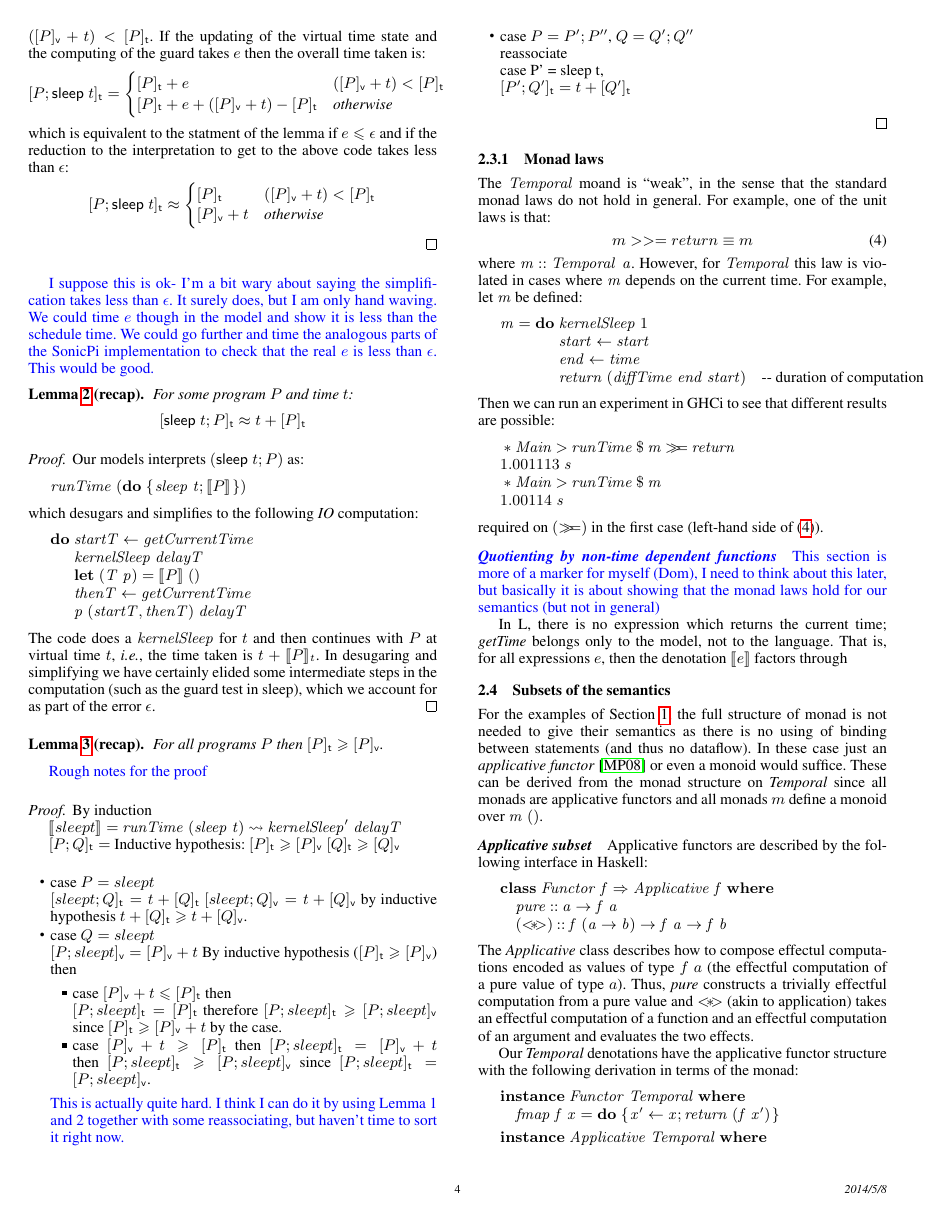
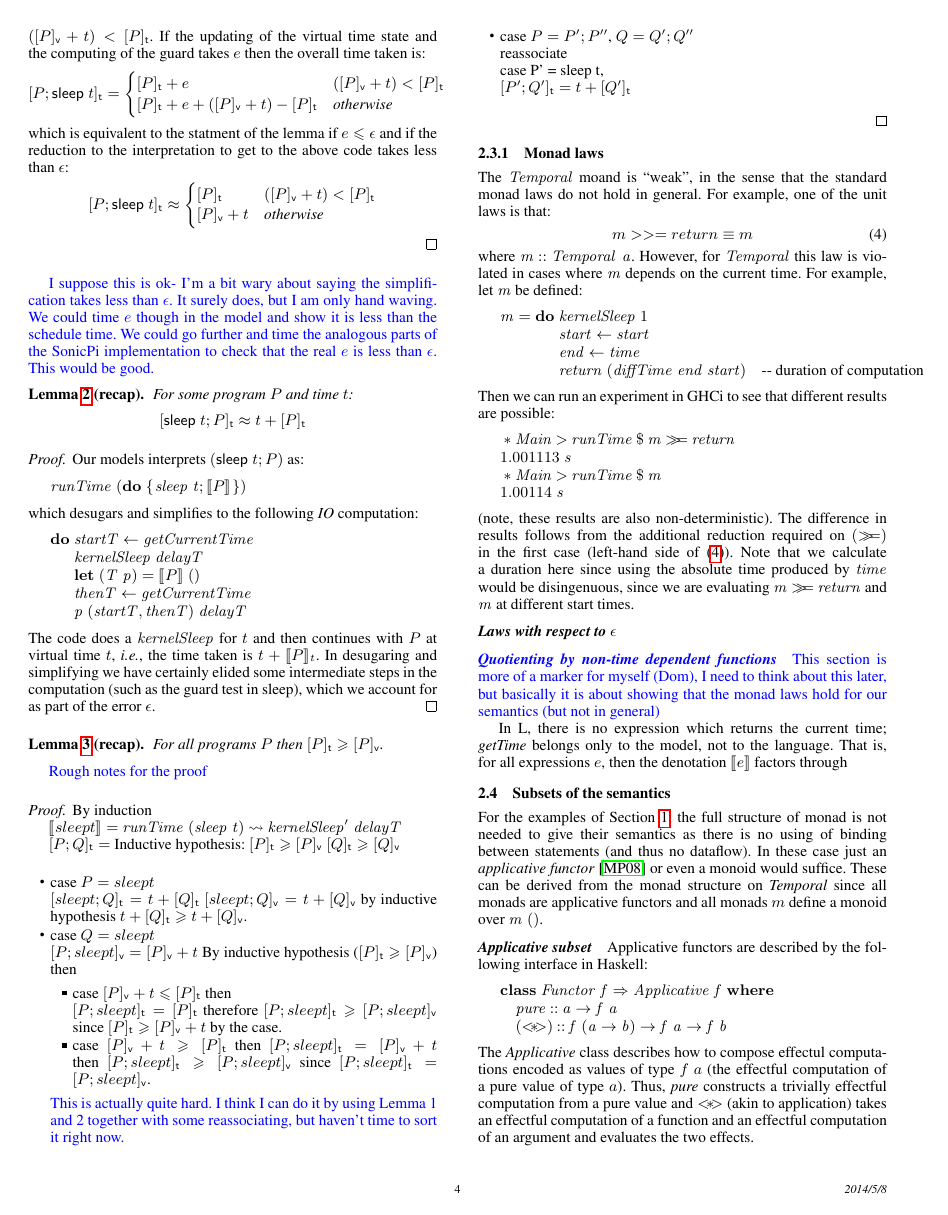
Before and after one commit to dorchard/temporal-monad, a LaTeX paper (paper/paper.tex): page 4 of 6. Compiled offline with pdfLaTeX; a missing font is replaced by an installed copy or a similar font.

Commit message:
some work on monad laws and warnings

```diff
--- a/paper/paper.tex
+++ b/paper/paper.tex
@@ -1245,11 +1245,14 @@ Then we can run an experiment in GHCi to see that different results are possible
 \>[B]{}\mathrm{1.00114}\;\Varid{s}{}\<[E]%
 \ColumnHook
 \end{hscode}\resethooks
-% The difference in results follows from the additional reduction
-required on \ensuremath{(\bind )} in the first case (left-hand side of
-\eqref{law-example}).
-
-
+(note, these results are also non-deterministic).  The difference in
+results follows from the additional reduction required on \ensuremath{(\bind )} in
+the first case (left-hand side of \eqref{law-example}). Note that we
+calculate a duration here since using the absolute time produced by
+\ensuremath{\Varid{time}} would be disingenuous, since we are evaluating \ensuremath{\Varid{m}\bind \Varid{return}}
+and \ensuremath{\Varid{m}} at different start times.
+
+\paragraph{Laws with respect to $\epsilon$}
 
 \paragraph{Quotienting by non-time dependent functions}
 
```
Also changed, not shown: 1 other file.
